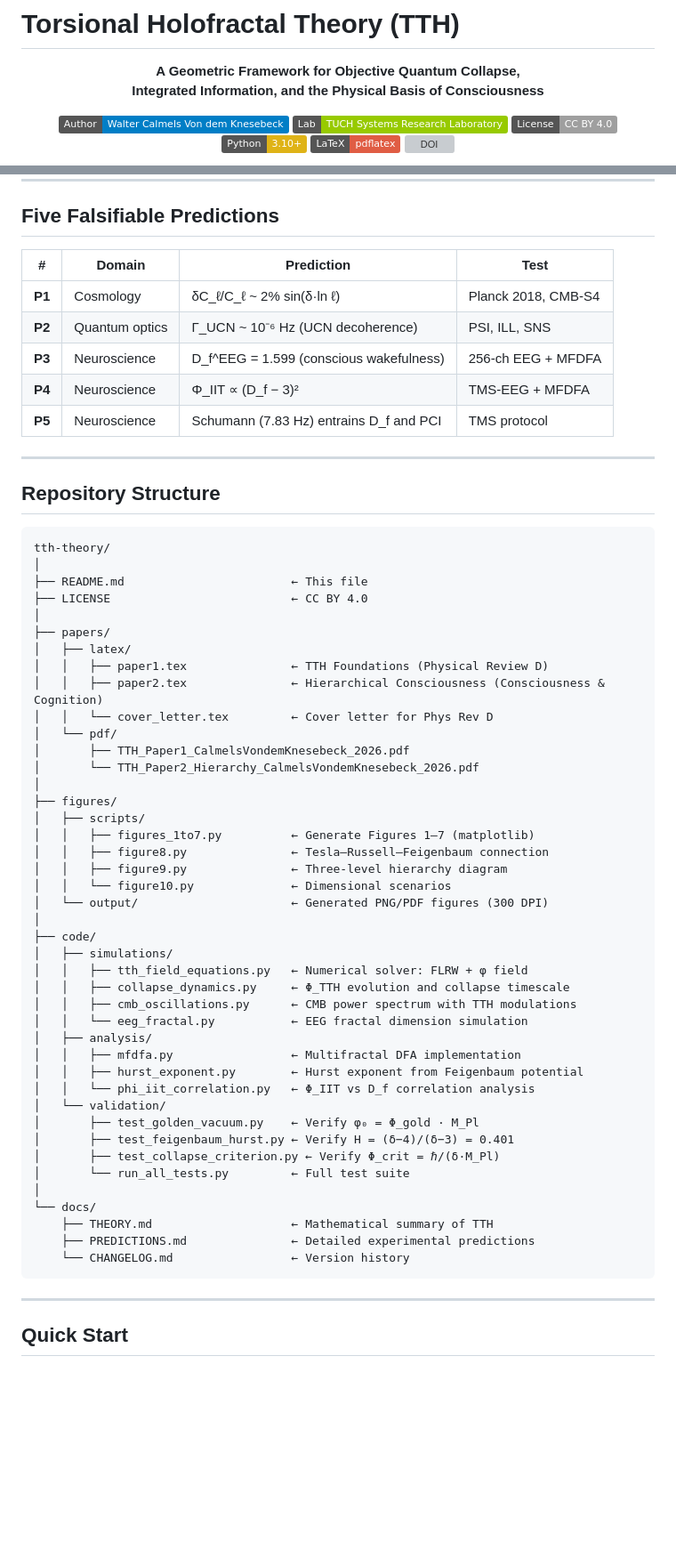
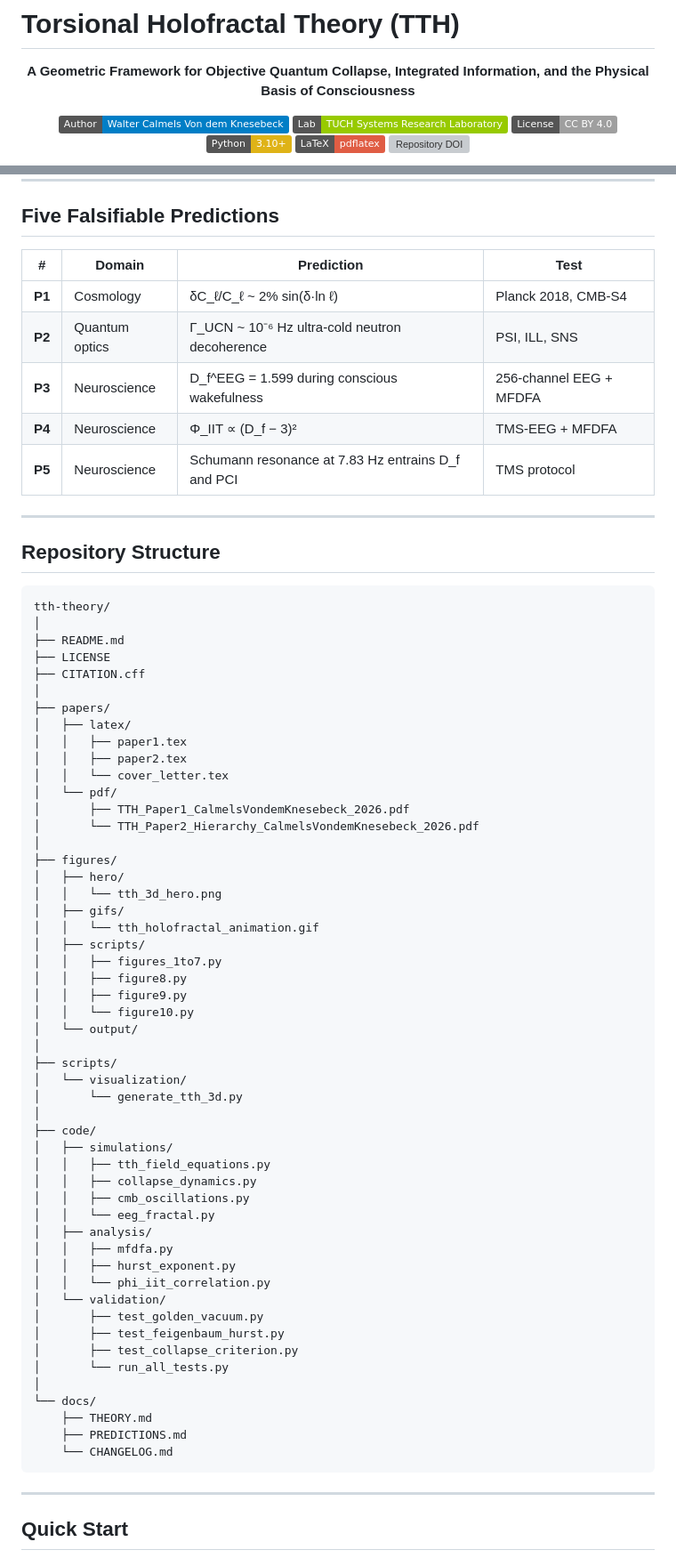
Before and after one commit to wcalmels/tth-theory, a Markdown page: README.md, 2 parts joined by grey strips. Shown at 89% size. Drawn GitHub-style; badges without logos; blank space fills up the shorter version; grey boxes are pictures that could not be loaded.

Commit message:
Polish README structure and visual presentation

````diff
--- a/README.md
+++ b/README.md
@@ -10,6 +10,6 @@ Integrated Information, and the Physical Basis of Consciousness**
 [![License](https://img.shields.io/badge/License-CC%20BY%204.0-lightgrey)](LICENSE)
 [![Python](https://img.shields.io/badge/Python-3.10%2B-yellow)](https://python.org)
 [![LaTeX](https://img.shields.io/badge/LaTeX-pdflatex-red)](https://www.latex-project.org/)
-[![DOI](https://zenodo.org/badge/DOI/10.5281/zenodo.20894792.svg)](https://doi.org/10.5281/zenodo.20894792)
+[![Repository DOI](https://zenodo.org/badge/DOI/10.5281/zenodo.20894792.svg)](https://doi.org/10.5281/zenodo.20894792)
 
 <p align="center">
@@ -76,61 +75,70 @@ that produce:
 
 ## Five Falsifiable Predictions
 
-| # | Domain | Prediction | Test |
-|---|--------|-----------|------|
-| **P1** | Cosmology | δC_ℓ/C_ℓ ~ 2% sin(δ·ln ℓ) | Planck 2018, CMB-S4 |
-| **P2** | Quantum optics | Γ_UCN ~ 10⁻⁶ Hz (UCN decoherence) | PSI, ILL, SNS |
-| **P3** | Neuroscience | D_f^EEG = 1.599 (conscious wakefulness) | 256-ch EEG + MFDFA |
-| **P4** | Neuroscience | Φ_IIT ∝ (D_f − 3)² | TMS-EEG + MFDFA |
-| **P5** | Neuroscience | Schumann (7.83 Hz) entrains D_f and PCI | TMS protocol |
+| #      | Domain         | Prediction                                         | Test                    |
+| ------ | -------------- | -------------------------------------------------- | ----------------------- |
+| **P1** | Cosmology      | δC_ℓ/C_ℓ ~ 2% sin(δ·ln ℓ)                          | Planck 2018, CMB-S4     |
+| **P2** | Quantum optics | Γ_UCN ~ 10⁻⁶ Hz ultra-cold neutron decoherence     | PSI, ILL, SNS           |
+| **P3** | Neuroscience   | D_f^EEG = 1.599 during conscious wakefulness       | 256-channel EEG + MFDFA |
+| **P4** | Neuroscience   | Φ_IIT ∝ (D_f − 3)²                                 | TMS-EEG + MFDFA         |
+| **P5** | Neuroscience   | Schumann resonance at 7.83 Hz entrains D_f and PCI | TMS protocol            |
 
 ---
 
 ## Repository Structure
 
-```
+```text
 tth-theory/
 │
-├── README.md                        ← This file
-├── LICENSE                          ← CC BY 4.0
+├── README.md
+├── LICENSE
+├── CITATION.cff
 │
 ├── papers/
 │   ├── latex/
-│   │   ├── paper1.tex               ← TTH Foundations (Physical Review D)
-│   │   ├── paper2.tex               ← Hierarchical Consciousness (Consciousness & Cognition)
-│   │   └── cover_letter.tex         ← Cover letter for Phys Rev D
+│   │   ├── paper1.tex
+│   │   ├── paper2.tex
+│   │   └── cover_letter.tex
 │   └── pdf/
 │       ├── TTH_Paper1_CalmelsVondemKnesebeck_2026.pdf
 │       └── TTH_Paper2_Hierarchy_CalmelsVondemKnesebeck_2026.pdf
 │
 ├── figures/
+│   ├── hero/
+│   │   └── tth_3d_hero.png
+│   ├── gifs/
+│   │   └── tth_holofractal_animation.gif
 │   ├── scripts/
-│   │   ├── figures_1to7.py          ← Generate Figures 1–7 (matplotlib)
-│   │   ├── figure8.py               ← Tesla–Russell–Feigenbaum connection
-│   │   ├── figure9.py               ← Three-level hierarchy diagram
-│   │   └── figure10.py              ← Dimensional scenarios
-│   └── output/                      ← Generated PNG/PDF figures (300 DPI)
+│   │   ├── figures_1to7.py
+│   │   ├── figure8.py
+│   │   ├── figure9.py
+│   │   └── figure10.py
+│   └── output/
+│
+├── scripts/
+│   └── visualization/
+│       └── generate_tth_3d.py
 │
 ├── code/
 │   ├── simulations/
-│   │   ├── tth_field_equations.py   ← Numerical solver: FLRW + φ field
-│   │   ├── collapse_dynamics.py     ← Φ_TTH evolution and collapse timescale
-│   │   ├── cmb_oscillations.py      ← CMB power spectrum with TTH modulations
-│   │   └── eeg_fractal.py           ← EEG fractal dimension simulation
+│   │   ├── tth_field_equations.py
+│   │   ├── collapse_dynamics.py
+│   │   ├── cmb_oscillations.py
+│   │   └── eeg_fractal.py
 │   ├── analysis/
-│   │   ├── mfdfa.py                 ← Multifractal DFA implementation
-│   │   ├── hurst_exponent.py        ← Hurst exponent from Feigenbaum potential
-│   │   └── phi_iit_correlation.py   ← Φ_IIT vs D_f correlation analysis
+│   │   ├── mfdfa.py
+│   │   ├── hurst_exponent.py
+│   │   └── phi_iit_correlation.py
 │   └── validation/
-│       ├── test_golden_vacuum.py    ← Verify φ₀ = Φ_gold · M_Pl
-│       ├── test_feigenbaum_hurst.py ← Verify H = (δ−4)/(δ−3) = 0.401
-│       ├── test_collapse_criterion.py ← Verify Φ_crit = ℏ/(δ·M_Pl)
-│       └── run_all_tests.py         ← Full test suite
+│       ├── test_golden_vacuum.py
+│       ├── test_feigenbaum_hurst.py
+│       ├── test_collapse_criterion.py
+│       └── run_all_tests.py
 │
 └── docs/
-    ├── THEORY.md                    ← Mathematical summary of TTH
-    ├── PREDICTIONS.md               ← Detailed experimental predictions
-    └── CHANGELOG.md                 ← Version history
+    ├── THEORY.md
+    ├── PREDICTIONS.md
+    └── CHANGELOG.md
 ```
 
 ---
````
Also changed, not shown: other parts of README.md (+169 -101 lines).
